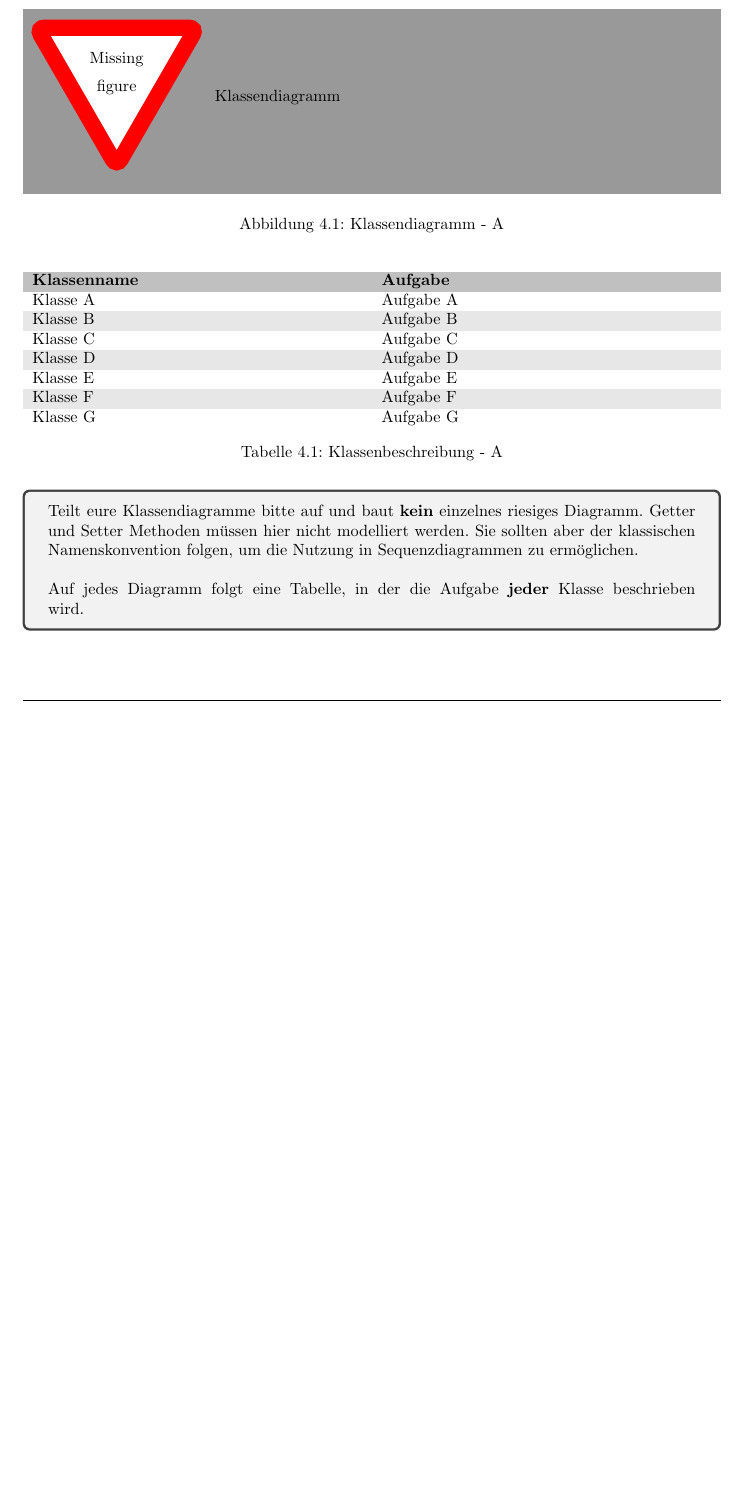
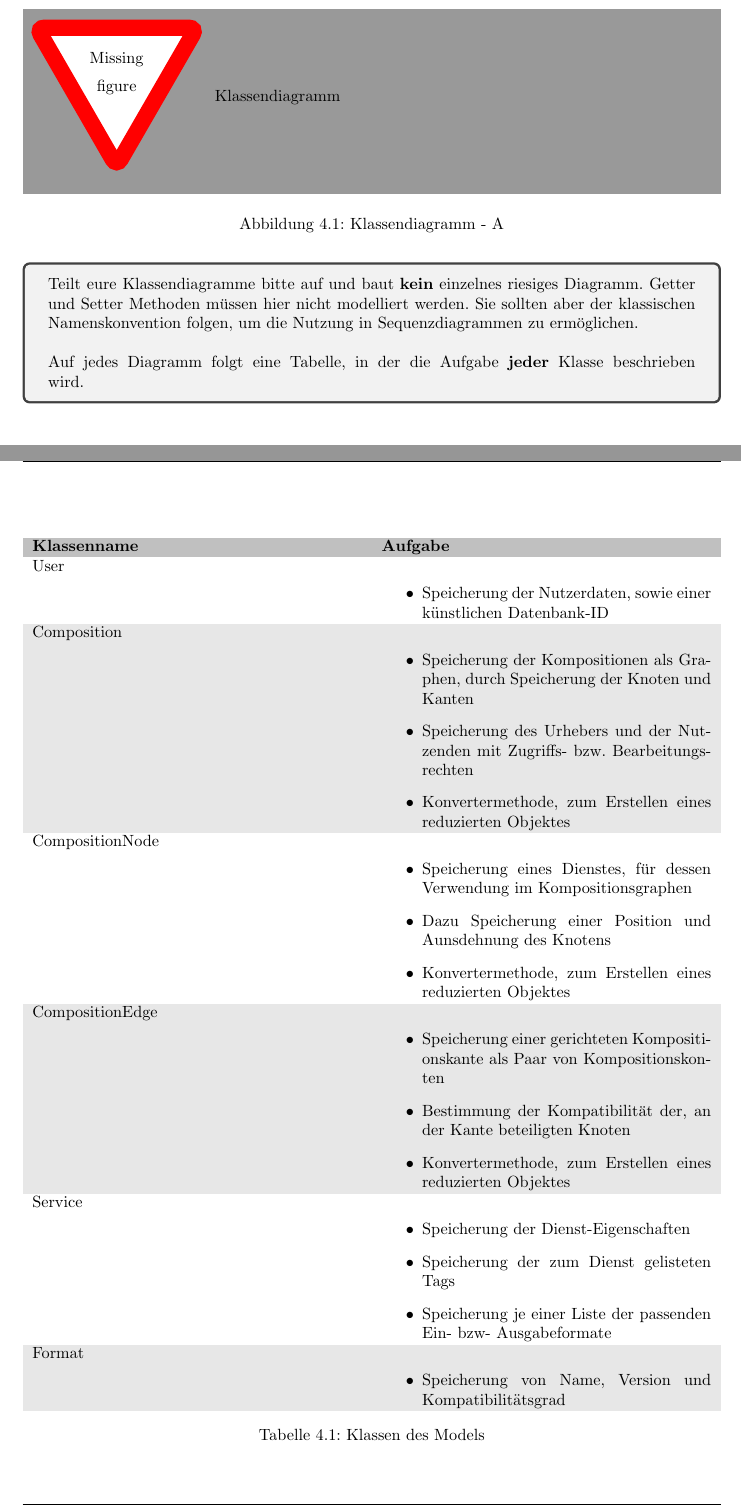
Before and after one commit to miralys1/sopro, a LaTeX document (entwurfsdoku/entwurfsdoku.tex, which reads entwurfsdoku/kapitel/klassendiagramme.tex): part of page 7 of 10 before the commit and two parts of pages 7 and 8 of 12 after it, the two joined at a grey line, cut so that both start at the same text, the shorter picture padded with empty space. Compiled offline with pdfLaTeX.

Commit message:
Klassendiagramm Beschreibung

```diff
--- a/entwurfsdoku/kapitel/klassendiagramme.tex
+++ b/entwurfsdoku/kapitel/klassendiagramme.tex
@@ -10,16 +10,35 @@
 	\begin{tabularx}{\textwidth}{X X}
 		\rowcolor[HTML]{C0C0C0}
 		\textbf{Klassenname} & \textbf{Aufgabe} \\
-		Klasse A & Aufgabe A \\
+		User & \begin{itemize}
+			\item Speicherung der Nutzerdaten, sowie einer künstlichen Datenbank-ID
+		\end{itemize}\\
 		\rowcolor[HTML]{E7E7E7}
-		Klasse B & Aufgabe B \\
-		Klasse C & Aufgabe C \\
+		Composition & \begin{itemize}
+			\item Speicherung der Kompositionen als Graphen, durch Speicherung der Knoten und Kanten
+			\item Speicherung des Urhebers und der Nutzenden mit Zugriffs- bzw. Bearbeitungsrechten
+			\item Konvertermethode, zum Erstellen eines reduzierten Objektes
+		\end{itemize} \\
+		CompositionNode & \begin{itemize}
+			\item Speicherung eines Dienstes, für dessen Verwendung im Kompositionsgraphen
+			\item Dazu Speicherung einer Position und Aunsdehnung des Knotens
+			\item Konvertermethode, zum Erstellen eines reduzierten Objektes
+		\end{itemize} \\
 		\rowcolor[HTML]{E7E7E7}
-		Klasse D & Aufgabe D \\
-		Klasse E & Aufgabe E \\
+		CompositionEdge & \begin{itemize}
+			\item Speicherung einer gerichteten Kompositionskante als Paar von Kompositionskonten
+			\item Bestimmung der Kompatibilität der, an der Kante beteiligten Knoten
+			\item Konvertermethode, zum Erstellen eines reduzierten Objektes
+		\end{itemize} \\
+		Service & \begin{itemize}
+			\item Speicherung der Dienst-Eigenschaften
+			\item Speicherung der zum Dienst gelisteten Tags
+			\item Speicherung je einer Liste der passenden Ein- bzw- Ausgabeformate
+		\end{itemize} \\
 		\rowcolor[HTML]{E7E7E7}
-		Klasse F & Aufgabe F \\
-		Klasse G & Aufgabe G
+		Format & \begin{itemize}
+			\item Speicherung von Name, Version und Kompatibilitätsgrad
+		\end{itemize} \\
 	\end{tabularx}
-	\caption{Klassenbeschreibung - A}
+	\caption{Klassen des Models}
 	\label{table:klassenbeschreibung-a}
```
Also changed, not shown: entwurfsdoku/entwurfsdoku.pdf (added), entwurfsdoku/kapitel/klassendiagramme.tex (22 more changed lines), 1 other file.
